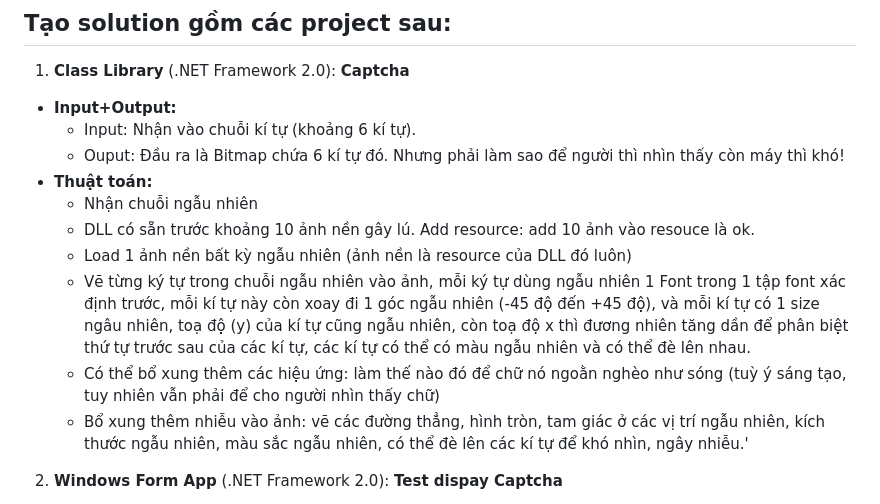
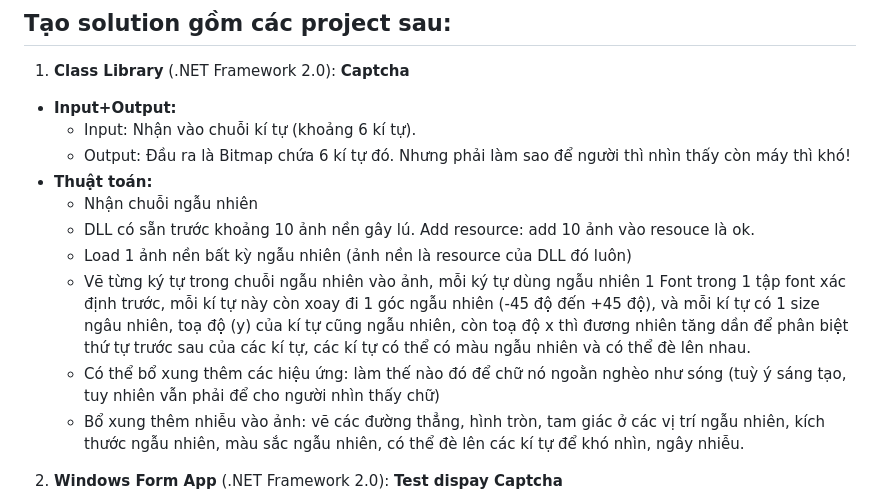
Before and after one commit to duycop/monitor_tnut, a Markdown page: README.md, the part around the change. Drawn GitHub-style.

```diff
--- a/README.md
+++ b/README.md
@@ -6,14 +6,14 @@ Dành cho cả lớp, làm chung 1 đề!
 1. **Class Library** (.NET Framework 2.0): **Captcha**
   - **Input+Output:**
     + Input: Nhận vào chuỗi kí tự (khoảng 6 kí tự).
-    + Ouput: Đầu ra là Bitmap chứa 6 kí tự đó. Nhưng phải làm sao để người thì nhìn thấy còn máy thì khó!
+    + Output: Đầu ra là Bitmap chứa 6 kí tự đó. Nhưng phải làm sao để người thì nhìn thấy còn máy thì khó!
   - **Thuật toán:**
     + Nhận chuỗi ngẫu nhiên
     + DLL có sẵn trước khoảng 10 ảnh nền gây lú. Add resource: add 10 ảnh vào resouce là ok.
     + Load 1 ảnh nền bất kỳ ngẫu nhiên (ảnh nền là resource của DLL đó luôn)
     + Vẽ từng ký tự trong chuỗi ngẫu nhiên vào ảnh, mỗi ký tự dùng ngẫu nhiên 1 Font trong 1 tập font xác định trước, mỗi kí tự này còn xoay đi 1 góc ngẫu nhiên (-45 độ đến +45 độ), và mỗi kí tự có 1 size ngâu nhiên, toạ độ (y) của kí tự cũng ngẫu nhiên, còn toạ độ x thì đương nhiên tăng dần để phân biệt thứ tự trước sau của các kí tự, các kí tự có thể có màu ngẫu nhiên và có thể đè lên nhau.
     + Có thể bổ xung thêm các hiệu ứng: làm thế nào đó để chữ nó ngoằn nghèo như sóng (tuỳ ý sáng tạo, tuy nhiên vẫn phải để cho người nhìn thấy chữ)
-    + Bổ xung thêm nhiễu vào ảnh: vẽ các đường thẳng, hình tròn, tam giác ở các vị trí ngẫu nhiên, kích thước ngẫu nhiên, màu sắc ngẫu nhiên, có thể đè lên các kí tự để khó nhìn, ngây nhiễu.'
+    + Bổ xung thêm nhiễu vào ảnh: vẽ các đường thẳng, hình tròn, tam giác ở các vị trí ngẫu nhiên, kích thước ngẫu nhiên, màu sắc ngẫu nhiên, có thể đè lên các kí tự để khó nhìn, ngây nhiễu.
 2. **Windows Form App** (.NET Framework 2.0): **Test dispay Captcha**
   - Tham chiếu tới DLL trên
   - Cho phép nhập text
```
